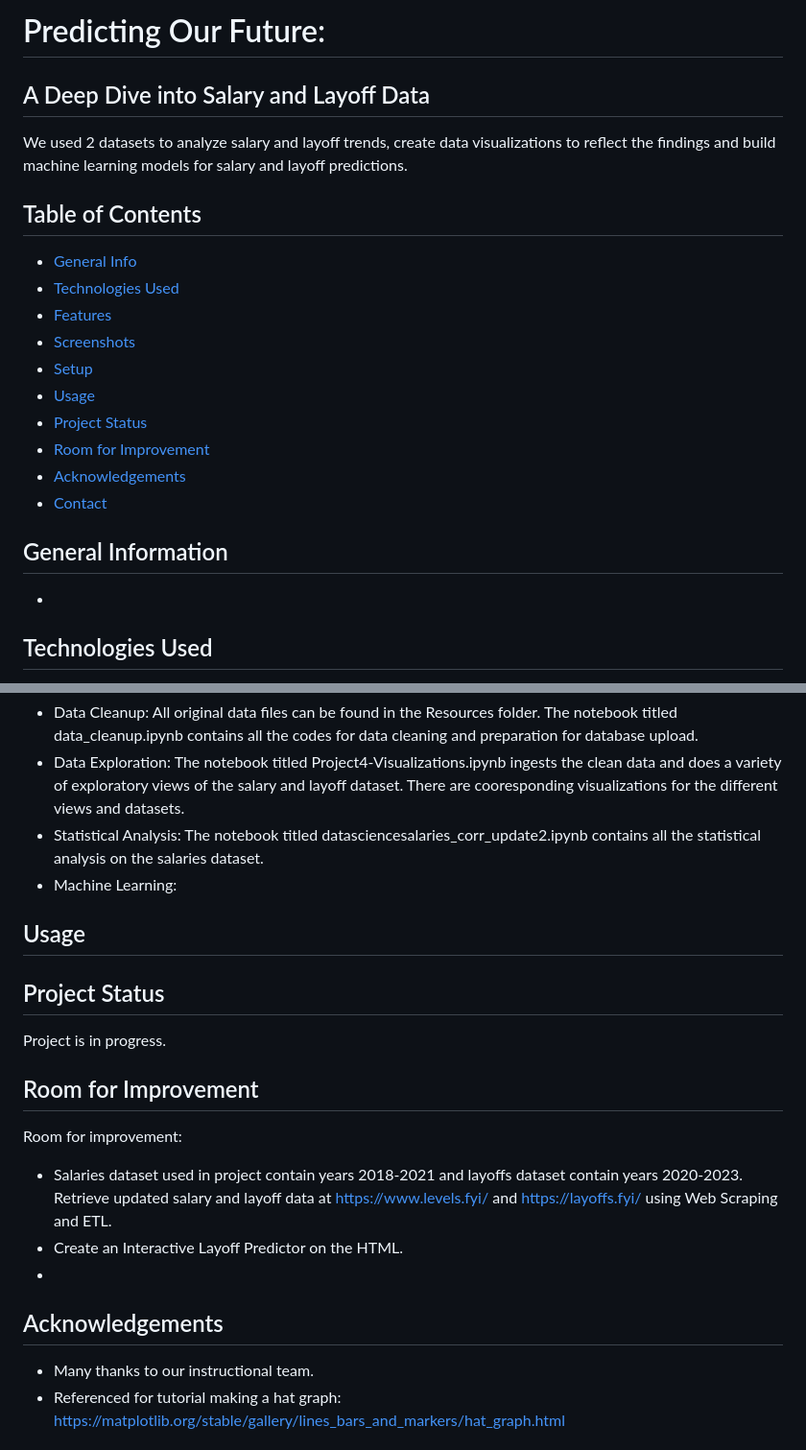
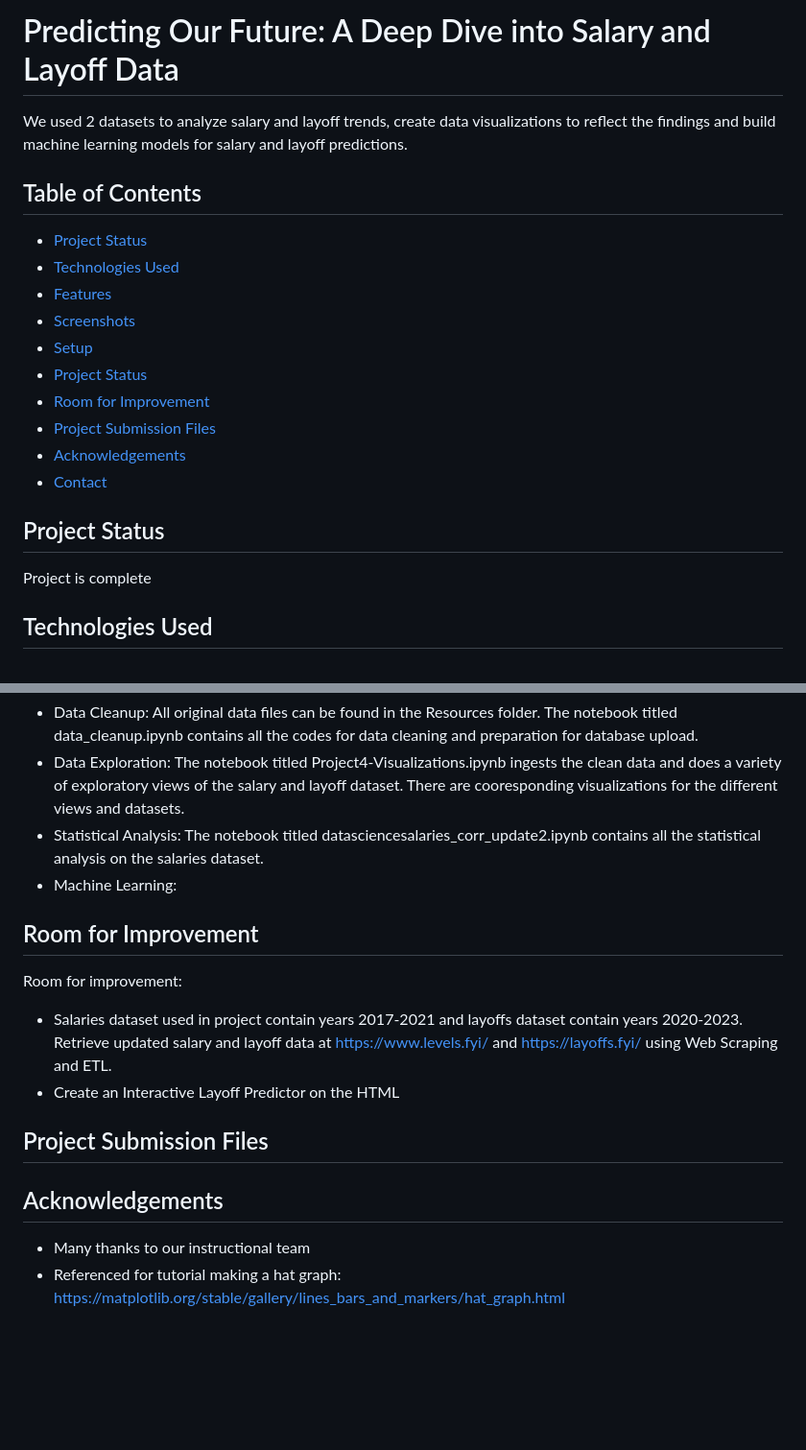
Before and after one commit to dianeooty/datascience_salary, a Markdown page: README.md, 2 parts joined by grey strips. Shown: that part at 96% size. GitHub-like rendering; blank space fills up the shorter version.

```diff
--- a/README.md
+++ b/README.md
@@ -1,25 +1,22 @@
-# Predicting Our Future:
-## A Deep Dive into Salary and Layoff Data
+# Predicting Our Future: A Deep Dive into Salary and Layoff Data
 We used 2 datasets to analyze salary and layoff trends, create data visualizations to reflect the findings and build machine learning models for salary and layoff predictions.
 
 
 ## Table of Contents
-* [General Info](#general-information)
+* [Project Status](#project-status)
 * [Technologies Used](#technologies-used)
 * [Features](#features)
 * [Screenshots](#screenshots)
 * [Setup](#setup)
-* [Usage](#usage)
 * [Project Status](#project-status)
 * [Room for Improvement](#room-for-improvement)
+* [Project Submission Files](#project-submission-files)
 * [Acknowledgements](#acknowledgements)
 * [Contact](#contact)
 <!-- * [License](#license) -->
 
-
-## General Information
--
-
+## Project Status
+Project is complete
 
 ## Technologies Used
 - Jupyter Notebook
@@ -65,26 +60,17 @@ Layoff Trends
 - Statistical Analysis: The notebook titled datasciencesalaries_corr_update2.ipynb contains all the statistical analysis on the salaries dataset.
 - Machine Learning:
 
-
-
-## Usage
-
-
-
-## Project Status
-Project is in progress.
-
-
 ## Room for Improvement
 
 Room for improvement:
-- Salaries dataset used in project contain years 2018-2021 and layoffs dataset contain years 2020-2023. Retrieve updated salary and layoff data at https://www.levels.fyi/ and https://layoffs.fyi/ using Web Scraping and ETL.
-- Create an Interactive Layoff Predictor on the HTML.
--
+- Salaries dataset used in project contain years 2017-2021 and layoffs dataset contain years 2020-2023. Retrieve updated salary and layoff data at https://www.levels.fyi/ and https://layoffs.fyi/ using Web Scraping and ETL.
+- Create an Interactive Layoff Predictor on the HTML
+
+## Project Submission Files
 
 
 ## Acknowledgements
-- Many thanks to our instructional team.
+- Many thanks to our instructional team
 - Referenced for tutorial making a hat graph: https://matplotlib.org/stable/gallery/lines_bars_and_markers/hat_graph.html
 
 ## Resources
```
Also changed, not shown: other parts of README.md (+4 -6 lines).
